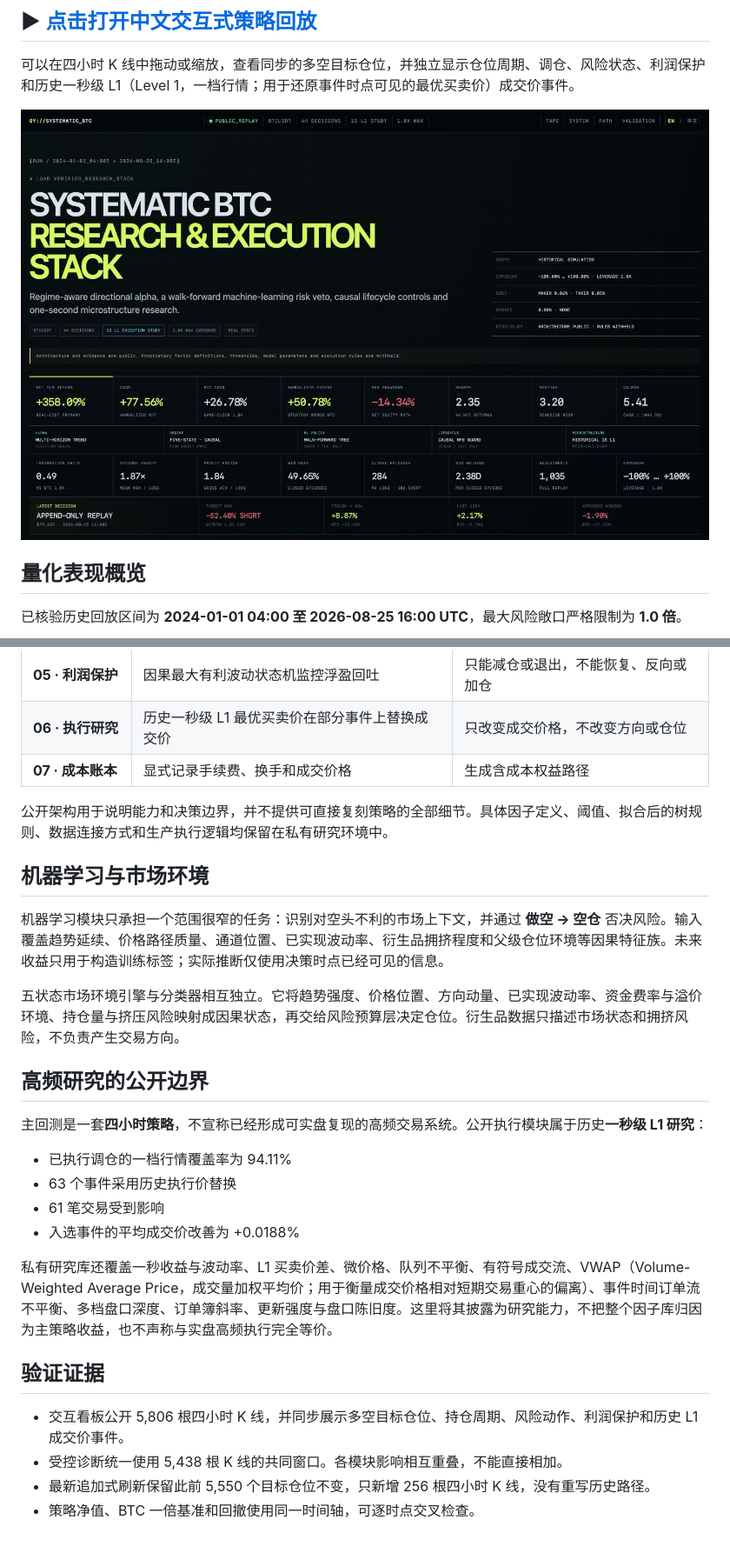
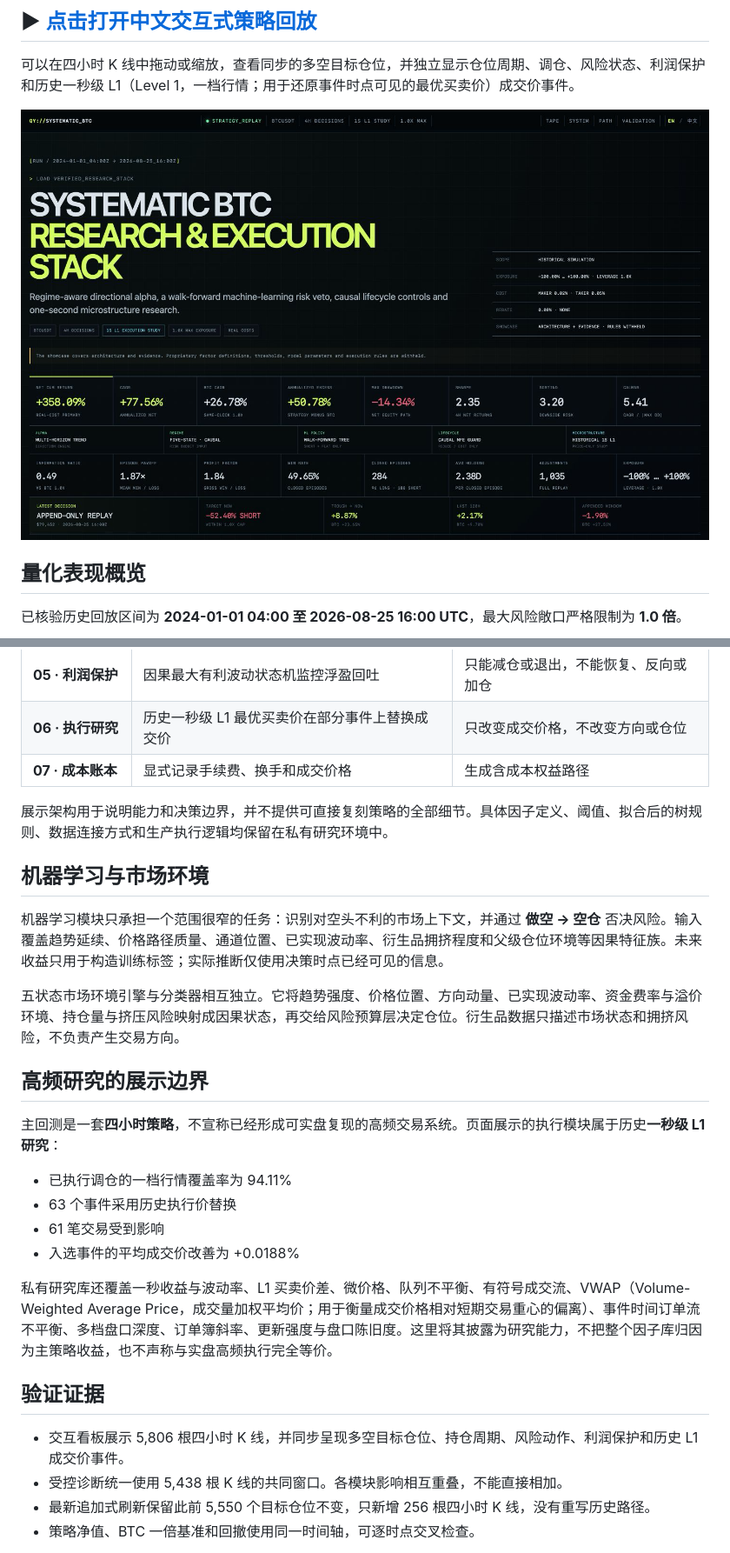
Before and after one commit to ChandlerYao720/btc-asymmetric-trend-research, a Markdown page: README.zh-CN.md, 2 parts joined by grey strips. Shown: that part at 87% size. Rendered like a GitHub page; pictures changed too: assets/preview.png.

```diff
--- a/README.zh-CN.md
+++ b/README.zh-CN.md
@@ -10,7 +10,7 @@
 
 可以在四小时 K 线中拖动或缩放，查看同步的多空目标仓位，并独立显示仓位周期、调仓、风险状态、利润保护和历史一秒级 L1（Level 1，一档行情；用于还原事件时点可见的最优买卖价）成交价事件。
 
-[![系统化 BTC 研究与执行框架](assets/preview.png?v=20260826h)](https://chandleryao720.github.io/btc-asymmetric-trend-research/index.zh-CN.html)
+[![系统化 BTC 研究与执行框架](assets/preview.png?v=20260826i)](https://chandleryao720.github.io/btc-asymmetric-trend-research/index.zh-CN.html)
 
 ## 量化表现概览
 
@@ -41,7 +41,7 @@
 | **06 · 执行研究** | 历史一秒级 L1 最优买卖价在部分事件上替换成交价 | 只改变成交价格，不改变方向或仓位 |
 | **07 · 成本账本** | 显式记录手续费、换手和成交价格 | 生成含成本权益路径 |
 
-公开架构用于说明能力和决策边界，并不提供可直接复刻策略的全部细节。具体因子定义、阈值、拟合后的树规则、数据连接方式和生产执行逻辑均保留在私有研究环境中。
+展示架构用于说明能力和决策边界，并不提供可直接复刻策略的全部细节。具体因子定义、阈值、拟合后的树规则、数据连接方式和生产执行逻辑均保留在私有研究环境中。
 
 ## 机器学习与市场环境
 
@@ -49,9 +49,9 @@
 
 五状态市场环境引擎与分类器相互独立。它将趋势强度、价格位置、方向动量、已实现波动率、资金费率与溢价环境、持仓量与挤压风险映射成因果状态，再交给风险预算层决定仓位。衍生品数据只描述市场状态和拥挤风险，不负责产生交易方向。
 
-## 高频研究的公开边界
+## 高频研究的展示边界
 
-主回测是一套**四小时策略**，不宣称已经形成可实盘复现的高频交易系统。公开执行模块属于历史**一秒级 L1 研究**：
+主回测是一套**四小时策略**，不宣称已经形成可实盘复现的高频交易系统。页面展示的执行模块属于历史**一秒级 L1 研究**：
 
 - 已执行调仓的一档行情覆盖率为 94.11%
 - 63 个事件采用历史执行价替换
@@ -62,7 +62,7 @@
 
 ## 验证证据
 
-- 交互看板公开 5,806 根四小时 K 线，并同步展示多空目标仓位、持仓周期、风险动作、利润保护和历史 L1 成交价事件。
+- 交互看板展示 5,806 根四小时 K 线，并同步呈现多空目标仓位、持仓周期、风险动作、利润保护和历史 L1 成交价事件。
 - 受控诊断统一使用 5,438 根 K 线的共同窗口。各模块影响相互重叠，不能直接相加。
 - 最新追加式刷新保留此前 5,550 个目标仓位不变，只新增 256 根四小时 K 线，没有重写历史路径。
 - 策略净值、BTC 一倍基准和回撤使用同一时间轴，可逐时点交叉检查。
```
Also changed, not shown: other parts of README.zh-CN.md (+2 -2 lines), README.md (+4 -4 lines), 2 other files.
